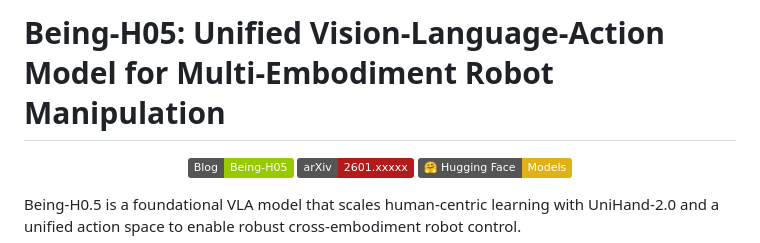
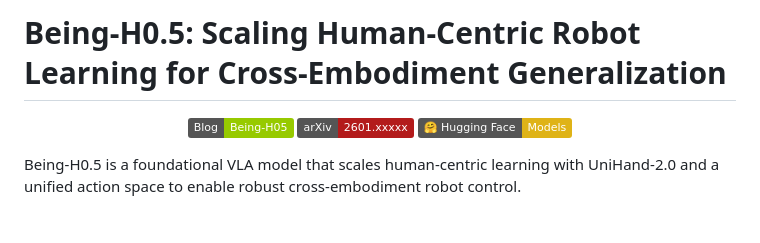
Before and after one commit to Stars1233/Being-H0, a Markdown page: README.md, the part around the change. Drawn GitHub-style; badges without logos; blank space fills up the shorter version.

```diff
--- a/README.md
+++ b/README.md
@@ -1,4 +1,4 @@
-# Being-H05: Unified Vision-Language-Action Model for Multi-Embodiment Robot Manipulation
+# Being-H0.5: Scaling Human-Centric Robot Learning for Cross-Embodiment Generalization
 
 <div align="center">
 
```
